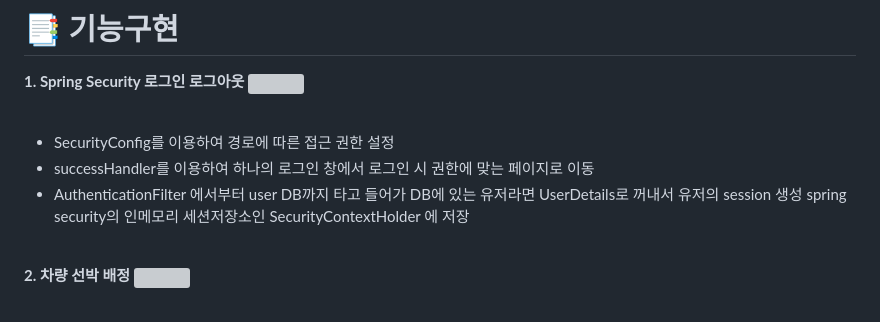
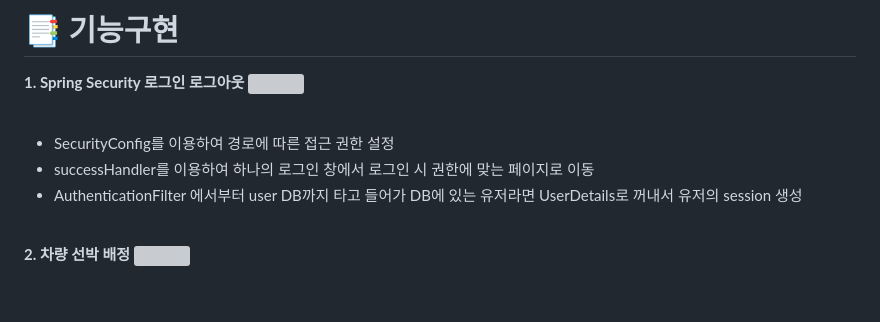
Before and after one commit to tjdrnr1217/Portfolio-guk, a Markdown page: README.md, the part around the change. GitHub-like rendering; grey boxes are pictures that could not be loaded.

```diff
--- a/README.md
+++ b/README.md
@@ -64,7 +64,7 @@
 <img src="https://raw.githubusercontent.com/ldj8196/Portfolio/main/src/main/resources/static/DJ/portfolioimage/이메일인증.gif"> <br/><br/>
 - SecurityConfig를 이용하여 경로에 따른 접근 권한 설정
 - successHandler를 이용하여 하나의 로그인 창에서 로그인 시 권한에 맞는 페이지로 이동
-- AuthenticationFilter 에서부터 user DB까지 타고 들어가 DB에 있는 유저라면 UserDetails로 꺼내서 유저의 session 생성 spring security의 인메모리 세션저장소인 SecurityContextHolder 에 저장
+- AuthenticationFilter 에서부터 user DB까지 타고 들어가 DB에 있는 유저라면 UserDetails로 꺼내서 유저의 session 생성
 <br/>
 
 **2. 차량 선박 배정**
```
